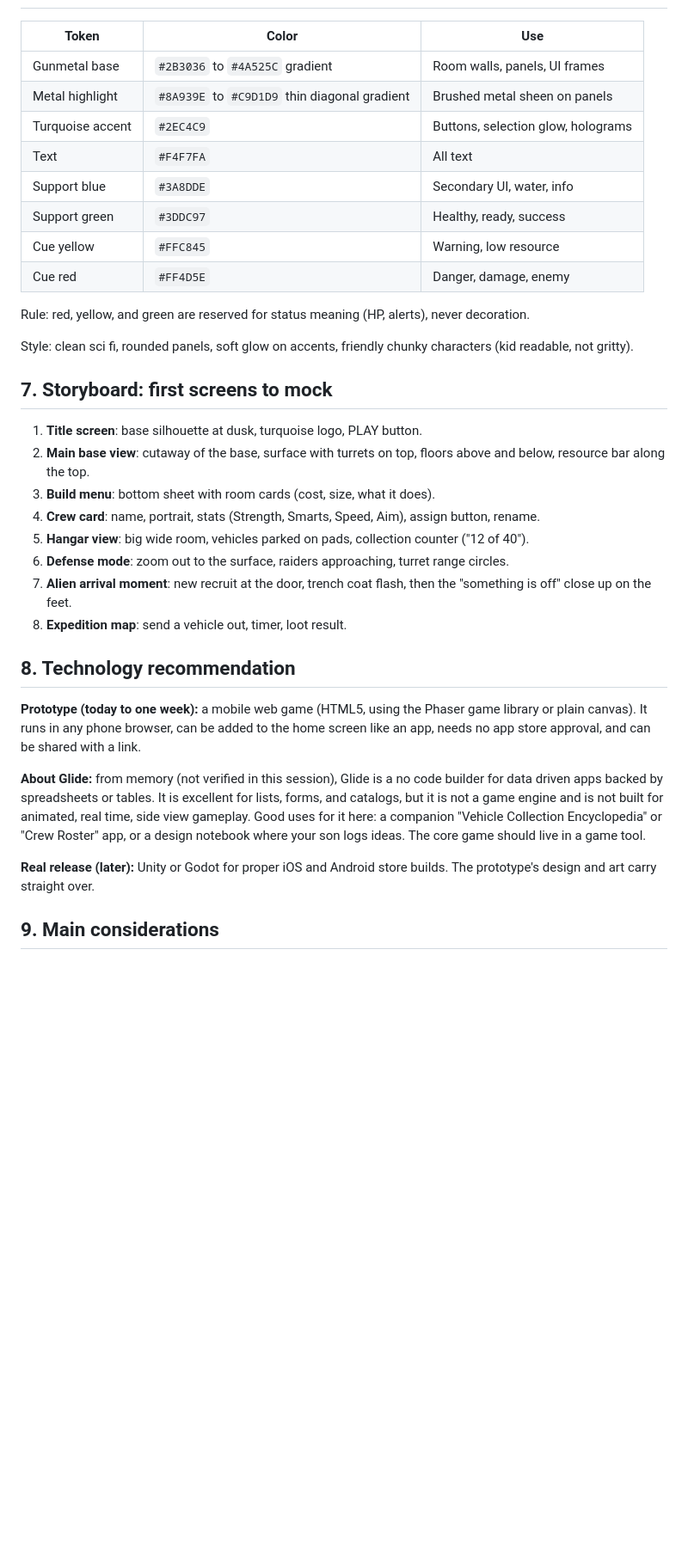
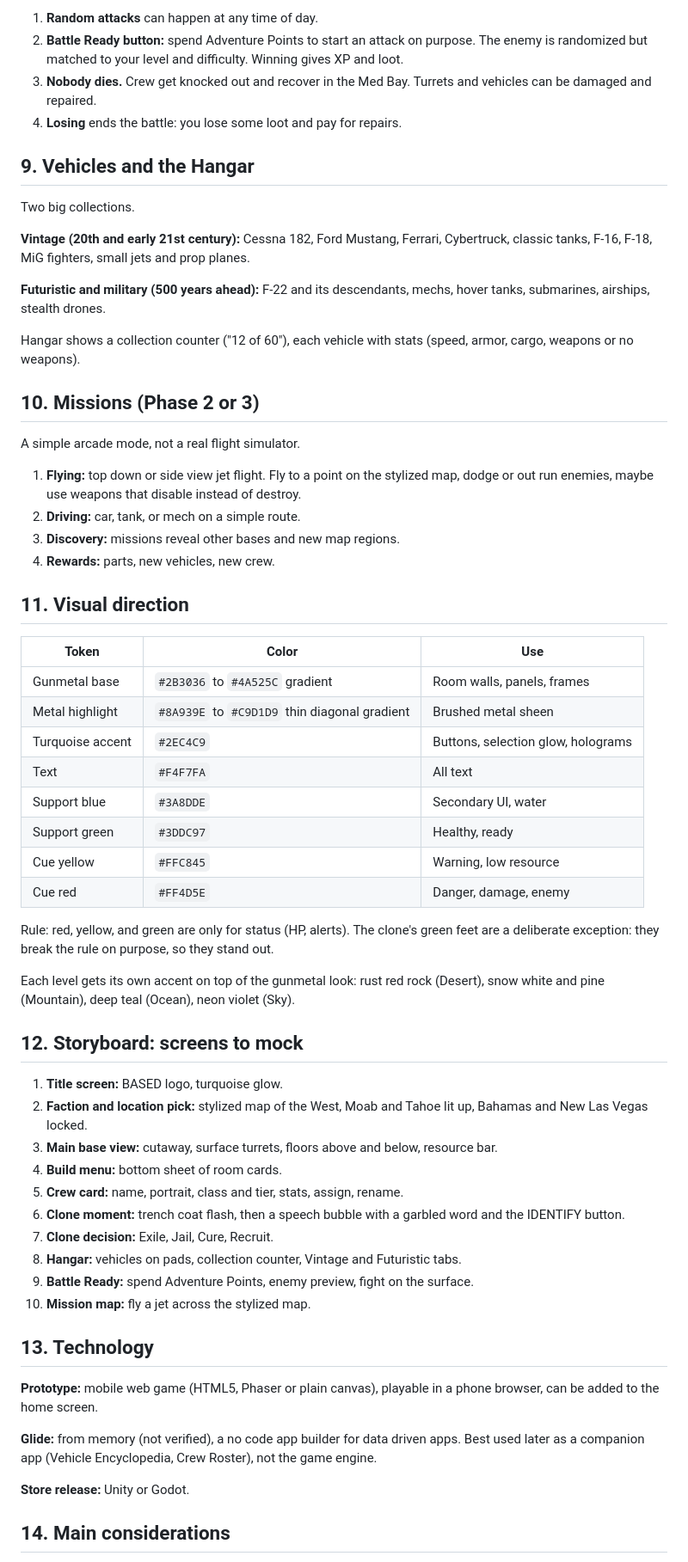
Before and after one commit to deepdetail/Ultimate-Base, a Markdown page: GAME_PLAN.md, the part around one of its changes. Shown at 86% size. GitHub-like rendering; blank space fills up the shorter version.

```diff
--- a/GAME_PLAN.md
+++ b/GAME_PLAN.md
@@ -51,37 +106,64 @@ Exterior (surface layer): auto turrets, laser turrets, walls, shield pylon, rada
+1. **Random attacks** can happen at any time of day.
+2. **Battle Ready button:** spend Adventure Points to start an attack on purpose. The enemy is randomized but matched to your level and difficulty. Winning gives XP and loot.
+3. **Nobody dies.** Crew get knocked out and recover in the Med Bay. Turrets and vehicles can be damaged and repaired.
+4. **Losing** ends the battle: you lose some loot and pay for repairs.
+
+## 9. Vehicles and the Hangar
+
+Two big collections.
+
+**Vintage (20th and early 21st century):** Cessna 182, Ford Mustang, Ferrari, Cybertruck, classic tanks, F-16, F-18, MiG fighters, small jets and prop planes.
+
+**Futuristic and military (500 years ahead):** F-22 and its descendants, mechs, hover tanks, submarines, airships, stealth drones.
+
+Hangar shows a collection counter ("12 of 60"), each vehicle with stats (speed, armor, cargo, weapons or no weapons).
+
+## 10. Missions (Phase 2 or 3)
+
+A simple arcade mode, not a real flight simulator.
+
+1. **Flying:** top down or side view jet flight. Fly to a point on the stylized map, dodge or out run enemies, maybe use weapons that disable instead of destroy.
+2. **Driving:** car, tank, or mech on a simple route.
+3. **Discovery:** missions reveal other bases and new map regions.
+4. **Rewards:** parts, new vehicles, new crew.
+
+## 11. Visual direction
 
 | Token | Color | Use |
 |---|---|---|
-| Gunmetal base | `#2B3036` to `#4A525C` gradient | Room walls, panels, UI frames |
-| Metal highlight | `#8A939E` to `#C9D1D9` thin diagonal gradient | Brushed metal sheen on panels |
+| Gunmetal base | `#2B3036` to `#4A525C` gradient | Room walls, panels, frames |
+| Metal highlight | `#8A939E` to `#C9D1D9` thin diagonal gradient | Brushed metal sheen |
 | Turquoise accent | `#2EC4C9` | Buttons, selection glow, holograms |
 | Text | `#F4F7FA` | All text |
-| Support blue | `#3A8DDE` | Secondary UI, water, info |
-| Support green | `#3DDC97` | Healthy, ready, success |
+| Support blue | `#3A8DDE` | Secondary UI, water |
+| Support green | `#3DDC97` | Healthy, ready |
 | Cue yellow | `#FFC845` | Warning, low resource |
 | Cue red | `#FF4D5E` | Danger, damage, enemy |
 
-Rule: red, yellow, and green are reserved for status meaning (HP, alerts), never decoration.
+Rule: red, yellow, and green are only for status (HP, alerts). The clone's green feet are a deliberate exception: they break the rule on purpose, so they stand out.
 
-Style: clean sci fi, rounded panels, soft glow on accents, friendly chunky characters (kid readable, not gritty).
+Each level gets its own accent on top of the gunmetal look: rust red rock (Desert), snow white and pine (Mountain), deep teal (Ocean), neon violet (Sky).
 
-## 7. Storyboard: first screens to mock
+## 12. Storyboard: screens to mock
 
-1. **Title screen**: base silhouette at dusk, turquoise logo, PLAY button.
-2. **Main base view**: cutaway of the base, surface with turrets on top, floors above and below, resource bar along the top.
-3. **Build menu**: bottom sheet with room cards (cost, size, what it does).
-4. **Crew card**: name, portrait, stats (Strength, Smarts, Speed, Aim), assign button, rename.
-5. **Hangar view**: big wide room, vehicles parked on pads, collection counter ("12 of 40").
-6. **Defense mode**: zoom out to the surface, raiders approaching, turret range circles.
-7. **Alien arrival moment**: new recruit at the door, trench coat flash, then the "something is off" close up on the feet.
-8. **Expedition map**: send a vehicle out, timer, loot result.
+1. **Title screen:** BASED logo, turquoise glow.
+2. **Faction and location pick:** stylized map of the West, Moab and Tahoe lit up, Bahamas and New Las Vegas locked.
+3. **Main base view:** cutaway, surface turrets, floors above and below, resource bar.
+4. **Build menu:** bottom sheet of room cards.
+5. **Crew card:** name, portrait, class and tier, stats, assign, rename.
+6. **Clone moment:** trench coat flash, then a speech bubble with a garbled word and the IDENTIFY button.
+7. **Clone decision:** Exile, Jail, Cure, Recruit.
+8. **Hangar:** vehicles on pads, collection counter, Vintage and Futuristic tabs.
+9. **Battle Ready:** spend Adventure Points, enemy preview, fight on the surface.
+10. **Mission map:** fly a jet across the stylized map.
 
-## 8. Technology recommendation
+## 13. Technology
 
-**Prototype (today to one week):** a mobile web game (HTML5, using the Phaser game library or plain canvas). It runs in any phone browser, can be added to the home screen like an app, needs no app store approval, and can be shared with a link.
+**Prototype:** mobile web game (HTML5, Phaser or plain canvas), playable in a phone browser, can be added to the home screen.
 
-**About Glide:** from memory (not verified in this session), Glide is a no code builder for data driven apps backed by spreadsheets or tables. It is excellent for lists, forms, and catalogs, but it is not a game engine and is not built for animated, real time, side view gameplay. Good uses for it here: a companion "Vehicle Collection Encyclopedia" or "Crew Roster" app, or a design notebook where your son logs ideas. The core game should live in a game tool.
+**Glide:** from memory (not verified), a no code app builder for data driven apps. Best used later as a companion app (Vehicle Encyclopedia, Crew Roster), not the game engine.
 
-**Real release (later):** Unity or Godot for proper iOS and Android store builds. The prototype's design and art carry straight over.
+**Store release:** Unity or Godot.
 
-## 9. Main considerations
+## 14. Main considerations
 
```
Also changed, not shown: other parts of GAME_PLAN.md (+106 -60 lines).
